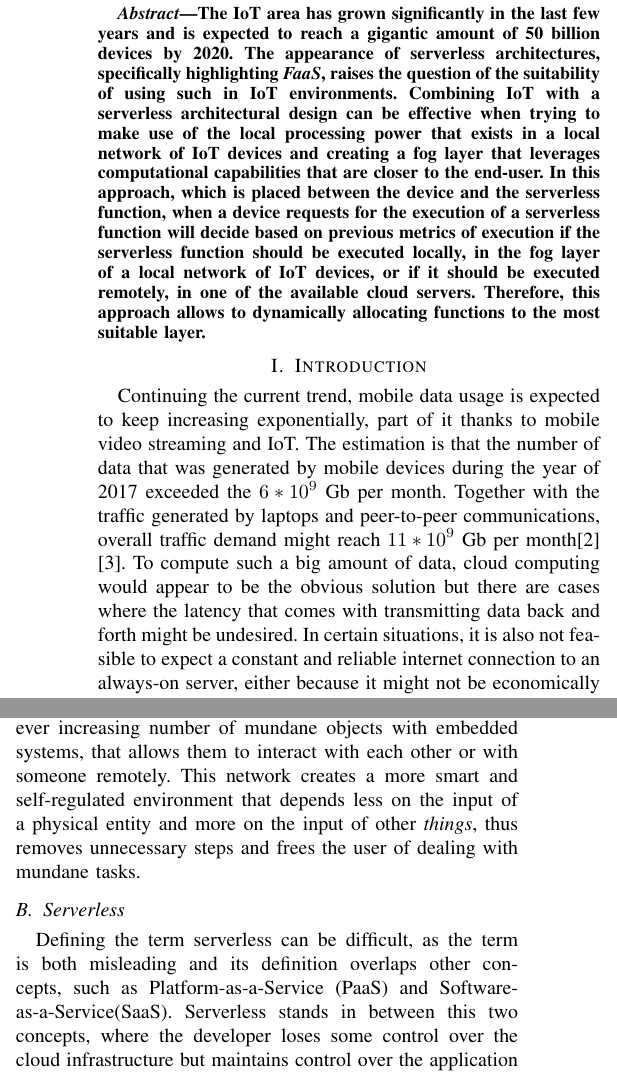
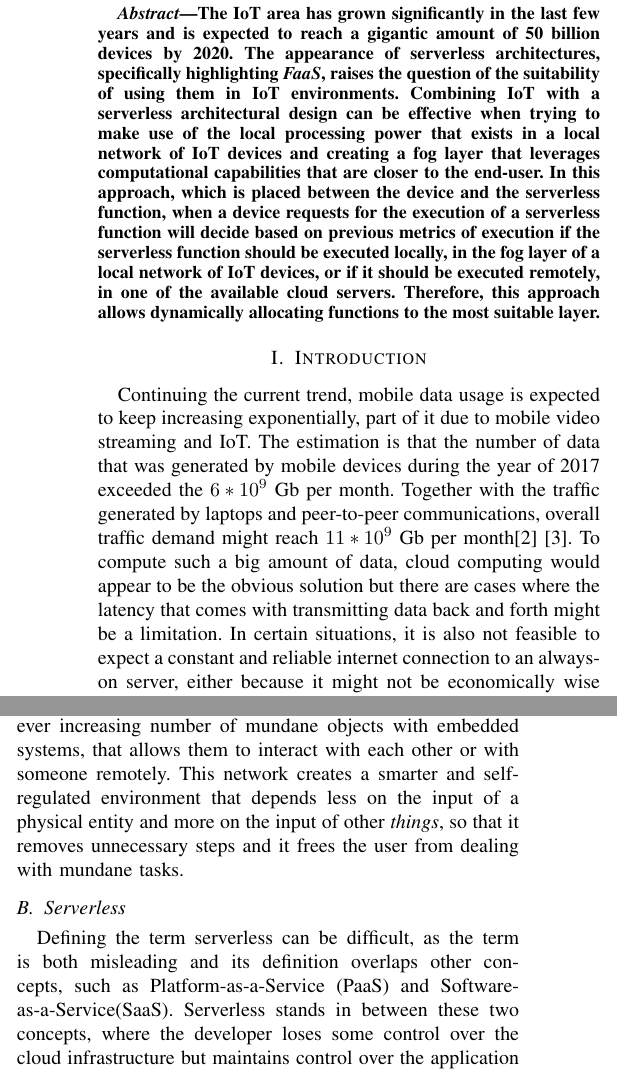
Before and after one commit to 444Duarte/dissertation-paper, a LaTeX paper (bare_conf.tex, which reads sec1_introduction.tex, sec2_background.tex): two parts of the columns of page 1 of 8, joined at a grey line, cut so that both start at the same text. Compiled offline with pdfLaTeX.

Commit message:
fixed grammar errors

```diff
--- a/bare_conf.tex
+++ b/bare_conf.tex
@@ -455,12 +455,14 @@ DEI - Faculty of Engineering,\\ University of Porto\\ Porto, Portugal}}
 % in the abstract
 \begin{abstract}
 The IoT area has grown significantly in the last few years and is expected to
-reach a gigantic amount of 50 billion devices by 2020\nocite{kn:Cisco01}. The appearance of serverless architectures, specifically highlighting \textit{FaaS}, raises the question of the suitability of using such in IoT environments. Combining IoT with a serverless architectural design can be effective when trying to make use of the
+reach a gigantic amount of 50 billion devices by 2020\nocite{kn:Cisco01}. The
+appearance of serverless architectures, specifically highlighting \textit{FaaS},
+raises the question of the suitability of using them in IoT environments. Combining IoT with a serverless architectural design can be effective when trying to make use of the
 local processing power that exists in a local network of IoT devices and creating a
 fog layer that leverages computational capabilities that are closer to the
 end-user. In this approach, which is placed between the device and the
 serverless function, when a device requests for the execution of a serverless function will decide based on previous metrics of execution if the serverless function should be executed locally, in the fog layer of a local network of IoT
-devices, or if it should be executed remotely, in one of the available cloud servers. Therefore, this approach allows to dynamically allocating functions to the most suitable layer.
+devices, or if it should be executed remotely, in one of the available cloud servers. Therefore, this approach allows dynamically allocating functions to the most suitable layer.
 
 %The solution makes this decision with the aim of improving response times, by
 %taking advantage of the joint processing power of the local network of IoT devices
--- a/sec1_introduction.tex
+++ b/sec1_introduction.tex
@@ -1,6 +1,6 @@
 \section{Introduction}
 Continuing the current trend, mobile data usage is expected to keep increasing
-exponentially, part of it thanks to mobile video streaming and
+exponentially, part of it due to mobile video streaming and
 IoT. The estimation is that the number of data that was generated
 by mobile devices during the year of 2017 exceeded the $\displaystyle 6 * 10^9$ Gb
 per month. Together with the traffic generated by laptops and peer-to-peer
@@ -8,7 +8,7 @@ communications, overall traffic demand might reach $\displaystyle 11 * 10^9$ Gb
 month\cite{kn:Dehos2014} \cite{kn:Baresi2017}. To compute such a big amount of
 data, cloud computing would appear to be the obvious solution but there are cases
 where the latency that comes with transmitting data back and forth might be
-undesired. In certain situations, it is also not feasible to expect a constant and
+a limitation. In certain situations, it is also not feasible to expect a constant and
 reliable internet connection to an always-on server, either because it might not
 be economically wise or because it might not be infrastructurally possible. In
 order to solve the need for low latency, as well as to improve fault tolerance, by
--- a/sec2_background.tex
+++ b/sec2_background.tex
@@ -3,13 +3,15 @@
 \subsection{Internet of Things}\label{sec:dialecto}
 The \textit{Internet of Things} is a term given to the network of ever increasing
 number of mundane objects with embedded systems, that allows them to interact with
-each other or with someone remotely. This network creates a more smart and self-regulated environment that depends less on the input of a physical entity and more on the input of other \textit{things}, thus removes unnecessary steps and frees the user
-of dealing with mundane tasks.
+each other or with someone remotely. This network creates a smarter and
+self-regulated environment that depends less on the input of a physical entity and
+more on the input of other \textit{things}, so that it removes unnecessary steps
+and it frees the user from dealing with mundane tasks.
 
 \subsection{Serverless}
 Defining the term serverless can be difficult, as the term is both misleading and
 its definition overlaps other concepts, such as Platform-as-a-Service (PaaS) and
-Software-as-a-Service(SaaS). Serverless stands in between this two concepts, where
+Software-as-a-Service(SaaS). Serverless stands in between these two concepts, where
 the developer loses some control over the cloud infrastructure but maintains
 control over the application code \cite{kn:Baldini}.
 
```
Also changed, not shown: sec2_background.tex (2 more changed lines).
